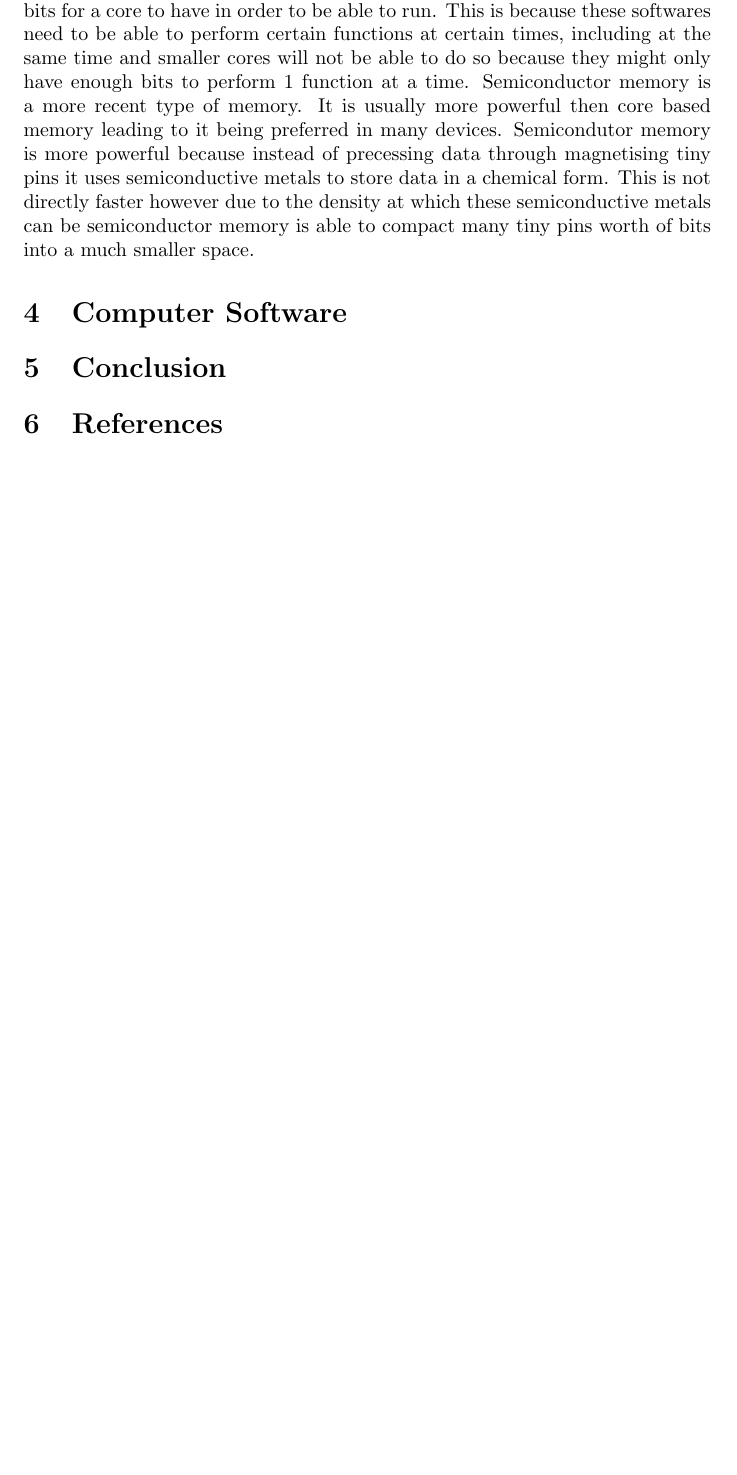
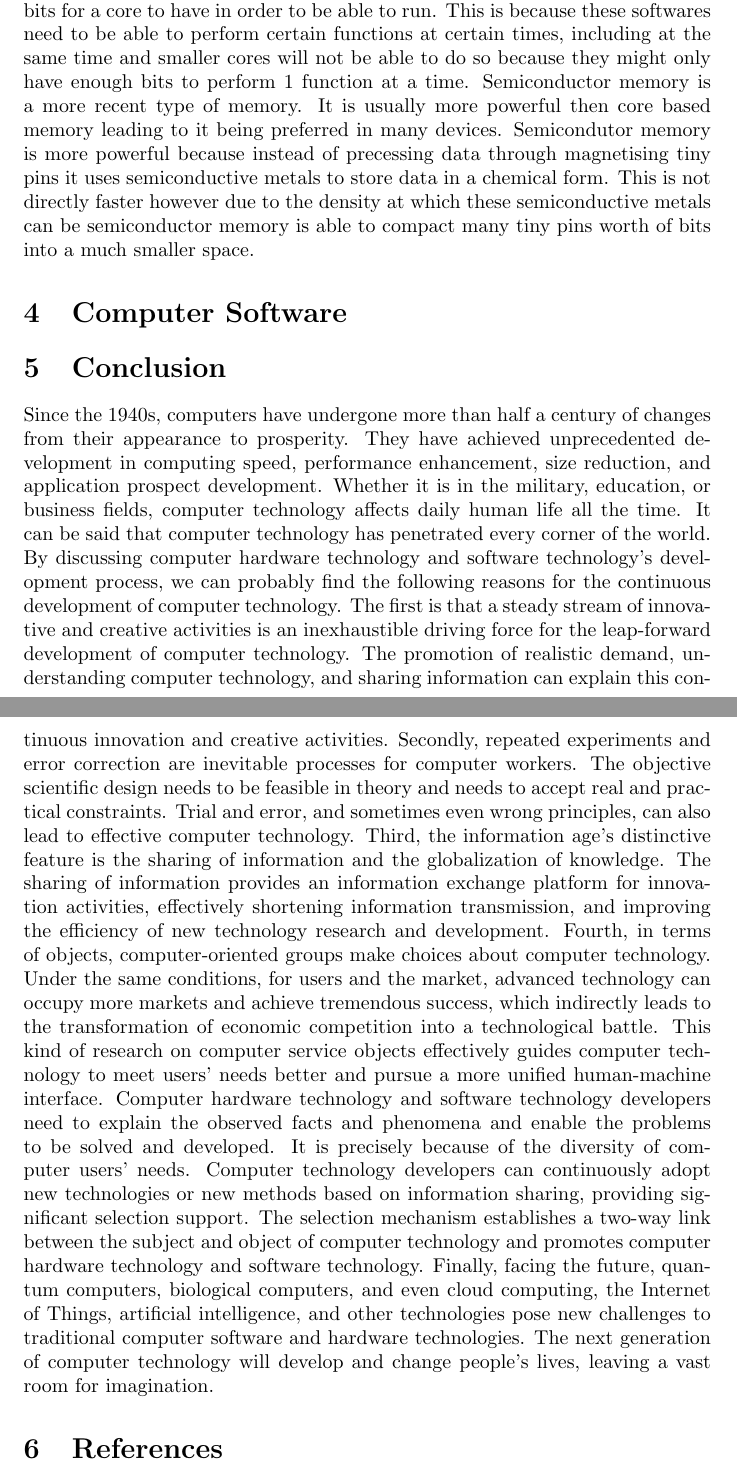
Before and after one commit to Yumin-Xu/Assignment-3-Git---Computer-History, a LaTeX document (computer_history.tex): part of page 3 of 3 before the commit and two parts of pages 3 and 4 of 4 after it, the two joined at a grey line, cut so that both start at the same text, the shorter picture padded with empty space. Compiled offline with pdfLaTeX.

Commit message:
Updated conclusion

```diff
--- a/computer_history.tex
+++ b/computer_history.tex
@@ -27,6 +27,8 @@ Semiconductor memory is a more recent type of memory. It is usually more powerfu
 \section{Computer Software}
 
 \section{Conclusion}
+Since the 1940s, computers have undergone more than half a century of changes from their appearance to prosperity. They have achieved unprecedented development in computing speed, performance enhancement, size reduction, and application prospect development. Whether it is in the military, education, or business fields, computer technology affects daily human life all the time. It can be said that computer technology has penetrated every corner of the world. By discussing computer hardware technology and software technology's development process, we can probably find the following reasons for the continuous development of computer technology.
+The first is that a steady stream of innovative and creative activities is an inexhaustible driving force for the leap-forward development of computer technology. The promotion of realistic demand, understanding computer technology, and sharing information can explain this continuous innovation and creative activities. Secondly, repeated experiments and error correction are inevitable processes for computer workers. The objective scientific design needs to be feasible in theory and needs to accept real and practical constraints. Trial and error, and sometimes even wrong principles, can also lead to effective computer technology. Third, the information age's distinctive feature is the sharing of information and the globalization of knowledge. The sharing of information provides an information exchange platform for innovation activities, effectively shortening information transmission, and improving the efficiency of new technology research and development. Fourth, in terms of objects, computer-oriented groups make choices about computer technology. Under the same conditions, for users and the market, advanced technology can occupy more markets and achieve tremendous success, which indirectly leads to the transformation of economic competition into a technological battle. This kind of research on computer service objects effectively guides computer technology to meet users' needs better and pursue a more unified human-machine interface. Computer hardware technology and software technology developers need to explain the observed facts and phenomena and enable the problems to be solved and developed. It is precisely because of the diversity of computer users' needs. Computer technology developers can continuously adopt new technologies or new methods based on information sharing, providing significant selection support. The selection mechanism establishes a two-way link between the subject and object of computer technology and promotes computer hardware technology and software technology. Finally, facing the future, quantum computers, biological computers, and even cloud computing, the Internet of Things, artificial intelligence, and other technologies pose new challenges to traditional computer software and hardware technologies. The next generation of computer technology will develop and change people's lives, leaving a vast room for imagination.
 
 \section{References}
 https://www.computerhistory.org/revolution/memory-storage/\\
```
Also changed, not shown: computer_history.pdf (added), 3 other files.
